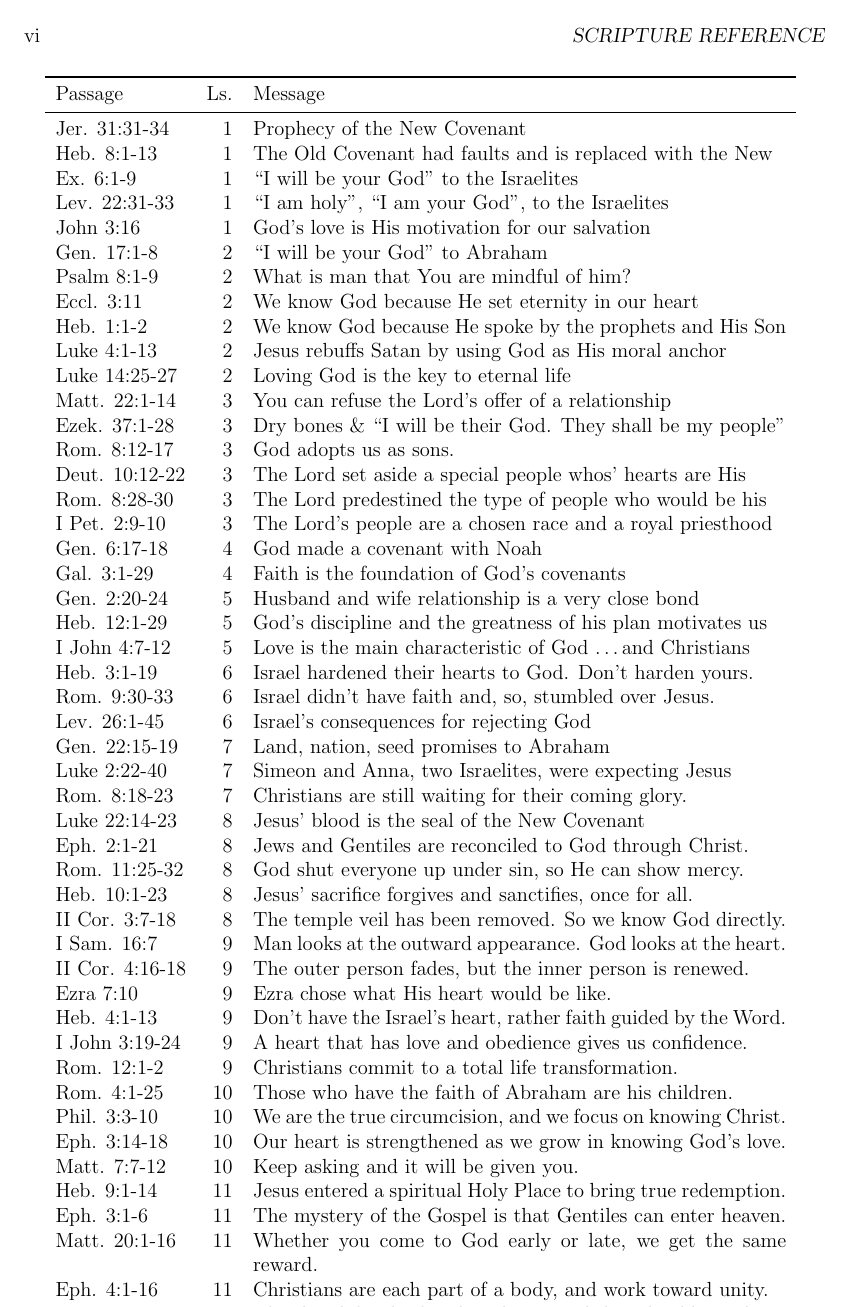
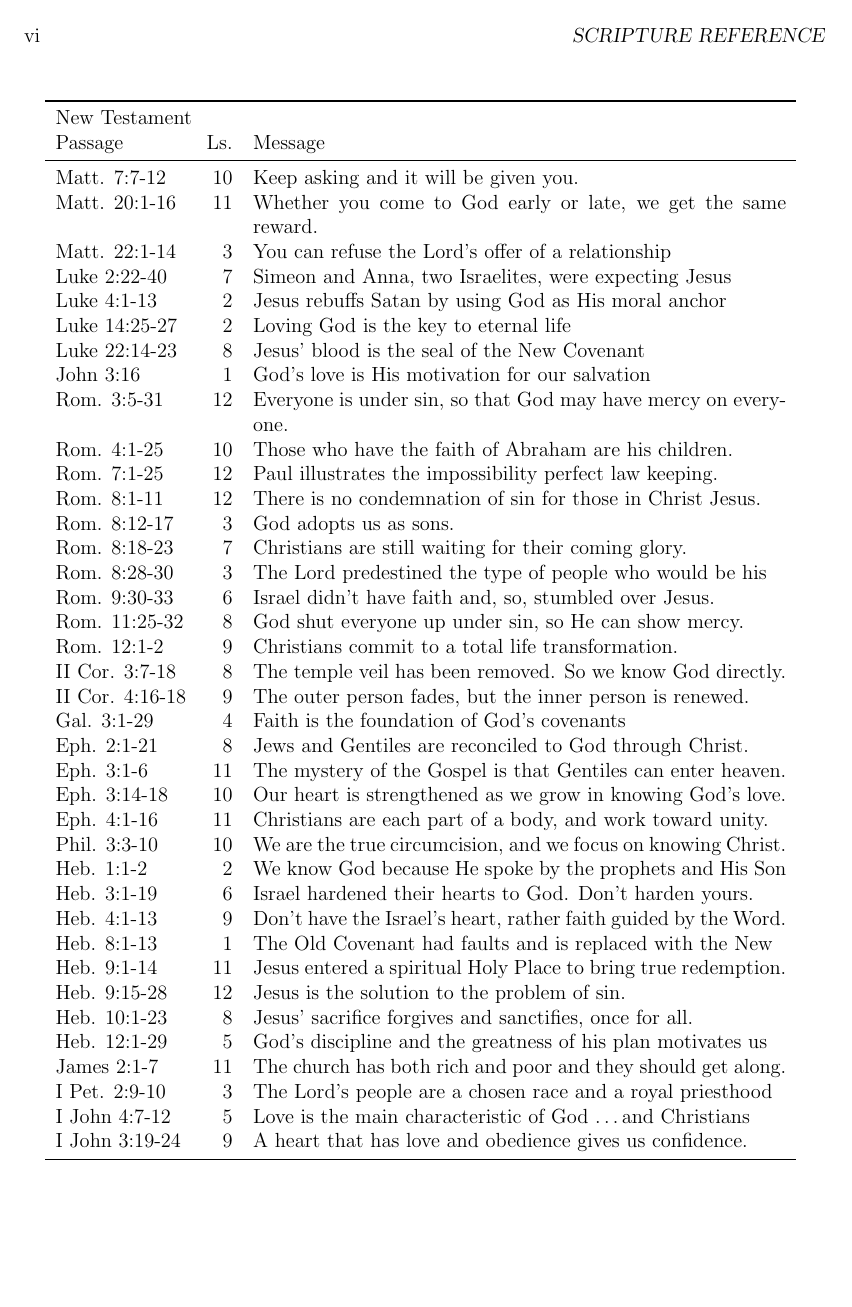
Before and after one commit to toddjobe/ForTheyShallAllKnowMe, a LaTeX book (ForTheyShallAllKnowMe_TeachersManual/ForTheyShallAllKnowMe_TeachersManual.tex, which reads ForTheyShallAllKnowMe_TeachersManual/scriptureReference.tex): page 6 of 64. Compiled offline with pdfLaTeX.

Commit message:
scripture references ordered.  Added pdfs

```diff
--- a/ForTheyShallAllKnowMe_TeachersManual/scriptureReference.tex
+++ b/ForTheyShallAllKnowMe_TeachersManual/scriptureReference.tex
@@ -1,6 +1,6 @@
 \chapter{Scripture Reference}
 
-\begin{table}[h]%
+\begin{table}[ht]%
 \centering
 \begin{tabular}{lrp{11cm}}
 \toprule
@@ -7,4 +8,2 @@
 Passage & Ls. & Message \\
 \midrule
-Jer. 31:31-34   & 1  & Prophecy of the New Covenant\\
-Heb. 8:1-13     & 1  &  The Old Covenant had faults and is replaced with the New\\
@@ -11,4 +14,2 @@ Heb. 8:1-13     & 1  &  The Old Covenant had faults and is replaced with the New
 Ex. 6:1-9       & 1  & ``I will be your God'' to the Israelites\\
 Lev. 22:31-33   & 1  & ``I am holy'', ``I am your God'', to the Israelites\\
-John 3:16       & 1  & God's love is His motivation for our salvation\\
-Gen. 17:1-8     & 2  & ``I will be your God'' to Abraham\\
@@ -15,50 +20,60 @@ Gen. 17:1-8     & 2  & ``I will be your God'' to Abraham\\
 Psalm 8:1-9     & 2  & What is man that You are mindful of him?\\
 Eccl. 3:11      & 2  & We know God because He set eternity in our heart\\
-Heb. 1:1-2      & 2  & We know God because He spoke by the prophets and His Son\\
-Luke 4:1-13     & 2  & Jesus rebuffs Satan by using God as His moral anchor\\
-Luke 14:25-27   & 2  & Loving God is the key to eternal life\\
-Matt. 22:1-14   & 3  & You can refuse the Lord's offer of a relationship\\
+Jer. 31:31-34   & 1  & Prophecy of the New Covenant\\
 Ezek. 37:1-28   & 3  & Dry bones \& ``I will be their God.  They shall be my people''\\
-Rom. 8:12-17    & 3  & God adopts us as sons.\\
-Deut. 10:12-22  & 3  & The Lord set aside a special people whos' hearts are His\\
-Rom. 8:28-30    & 3  & The Lord predestined the type of people who would be his\\
-I Pet. 2:9-10   & 3  & The Lord's people are a chosen race and a royal priesthood\\
-Gen. 6:17-18    & 4  & God made a covenant with Noah \\
-Gal. 3:1-29     & 4  & Faith is the foundation of God's covenants\\
-Gen. 2:20-24    & 5  & Husband and wife relationship is a very close bond\\
-Heb. 12:1-29    & 5  & God's discipline and the greatness of his plan motivates us\\
-I John 4:7-12   & 5  & Love is the main characteristic of God \ldots and Christians\\
-Heb. 3:1-19     & 6  & Israel hardened their hearts to God.  Don't harden yours.\\
-Rom. 9:30-33    & 6  & Israel didn't have faith and, so, stumbled over Jesus.\\
-Lev. 26:1-45    & 6  & Israel's consequences for rejecting God\\
-Gen. 22:15-19   & 7  & Land, nation, seed promises to Abraham\\
-Luke 2:22-40    & 7  & Simeon and Anna, two Israelites, were expecting Jesus\\
-Rom. 8:18-23    & 7  & Christians are still waiting for their coming glory.\\
-Luke 22:14-23   & 8  & Jesus' blood is the seal of the New Covenant\\
-Eph. 2:1-21     & 8  & Jews and Gentiles are reconciled to God through Christ.\\
-Rom. 11:25-32   & 8  & God shut everyone up under sin, so He can show mercy.\\
-Heb. 10:1-23    & 8  & Jesus' sacrifice forgives and sanctifies, once for all.\\
-II Cor. 3:7-18  & 8  & The temple veil has been removed.  So we know God directly.\\
-I Sam. 16:7     & 9  & Man looks at the outward appearance.  God looks at the heart.\\
-II Cor. 4:16-18 & 9  & The outer person fades, but the inner person is renewed.\\
-Ezra 7:10       & 9  & Ezra chose what His heart would be like.\\
-Heb. 4:1-13     & 9  & Don't have the Israel's heart, rather faith guided by the Word.\\
-I John 3:19-24  & 9  & A heart that has love and obedience gives us confidence.\\
-Rom. 12:1-2     & 9  & Christians commit to a total life transformation.\\
-Rom. 4:1-25     & 10 & Those who have the faith of Abraham are his children.\\
-Phil. 3:3-10    & 10 & We are the true circumcision, and we focus on knowing Christ.\\Eph. 3:14-18    & 10 & Our heart is strengthened as we grow in knowing God's love.\\
-Matt. 7:7-12    & 10 & Keep asking and it will be given you.\\
-Heb. 9:1-14     & 11 & Jesus entered a spiritual Holy Place to bring true redemption.\\
-Eph. 3:1-6      & 11 & The mystery of the Gospel is that Gentiles can enter heaven.\\
-Matt. 20:1-16   & 11 & Whether you come to God early or late, we get the same reward.\\
-Eph. 4:1-16     & 11 & Christians are each part of a body, and work toward unity.\\
-James 2:1-7     & 11 & The church has both rich and poor and they should get along.\\
-Rom. 3:5-31     & 12 & Everyone is under sin, so that God may have mercy on everyone.\\
-Heb. 9:15-28    & 12 & Jesus is the solution to the problem of sin.\\
-Rom. 7:1-25     & 12 & Paul illustrates the impossibility perfect law keeping.\\
-Rom. 8:1-11     & 12 & There is no condemnation of sin for those in Christ Jesus.\\
 \bottomrule
 \end{tabular}
 %\caption{Scripture reference}
-\label{tab:ScriptureReference}
+\label{tab:ScriptureReferenceOT}
 \end{table}
+\clearpage
+
+\begin{table}[ht]%
+\centering
+\begin{tabular}{lrp{11cm}}
+\toprule
+\multicolumn{3}{l}{New Testament}\\
+Passage & Ls. & Message \\
+\midrule
+Matt. 7:7-12    & 10 & Keep asking and it will be given you.\\
+Matt. 20:1-16   & 11 & Whether you come to God early or late, we get the same reward.\\
+Matt. 22:1-14   & 3  & You can refuse the Lord's offer of a relationship\\
+Luke 2:22-40    & 7  & Simeon and Anna, two Israelites, were expecting Jesus\\
+Luke 4:1-13     & 2  & Jesus rebuffs Satan by using God as His moral anchor\\
+Luke 14:25-27   & 2  & Loving God is the key to eternal life\\
+Luke 22:14-23   & 8  & Jesus' blood is the seal of the New Covenant\\
+John 3:16       & 1  & God's love is His motivation for our salvation\\
+Rom. 3:5-31     & 12 & Everyone is under sin, so that God may have mercy on everyone.\\
+Rom. 4:1-25     & 10 & Those who have the faith of Abraham are his children.\\
+Rom. 7:1-25     & 12 & Paul illustrates the impossibility perfect law keeping.\\
+Rom. 8:1-11     & 12 & There is no condemnation of sin for those in Christ Jesus.\\
+Rom. 8:12-17    & 3  & God adopts us as sons.\\
+Rom. 8:18-23    & 7  & Christians are still waiting for their coming glory.\\
+Rom. 8:28-30    & 3  & The Lord predestined the type of people who would be his\\
+Rom. 9:30-33    & 6  & Israel didn't have faith and, so, stumbled over Jesus.\\
+Rom. 11:25-32   & 8  & God shut everyone up under sin, so He can show mercy.\\
+Rom. 12:1-2     & 9  & Christians commit to a total life transformation.\\
+II Cor. 3:7-18  & 8  & The temple veil has been removed.  So we know God directly.\\
+II Cor. 4:16-18 & 9  & The outer person fades, but the inner person is renewed.\\
+Gal. 3:1-29     & 4  & Faith is the foundation of God's covenants\\
+Eph. 2:1-21     & 8  & Jews and Gentiles are reconciled to God through Christ.\\
+Eph. 3:1-6      & 11 & The mystery of the Gospel is that Gentiles can enter heaven.\\
+Eph. 3:14-18    & 10 & Our heart is strengthened as we grow in knowing God's love.\\
+Eph. 4:1-16     & 11 & Christians are each part of a body, and work toward unity.\\
+Phil. 3:3-10    & 10 & We are the true circumcision, and we focus on knowing Christ.\\Heb. 1:1-2      & 2  & We know God because He spoke by the prophets and His Son\\
+Heb. 3:1-19     & 6  & Israel hardened their hearts to God.  Don't harden yours.\\
+Heb. 4:1-13     & 9  & Don't have the Israel's heart, rather faith guided by the Word.\\
+Heb. 8:1-13     & 1  &  The Old Covenant had faults and is replaced with the New\\
+Heb. 9:1-14     & 11 & Jesus entered a spiritual Holy Place to bring true redemption.\\
+Heb. 9:15-28    & 12 & Jesus is the solution to the problem of sin.\\
+Heb. 10:1-23    & 8  & Jesus' sacrifice forgives and sanctifies, once for all.\\
+Heb. 12:1-29    & 5  & God's discipline and the greatness of his plan motivates us\\
+James 2:1-7     & 11 & The church has both rich and poor and they should get along.\\
+I Pet. 2:9-10   & 3  & The Lord's people are a chosen race and a royal priesthood\\
+I John 4:7-12   & 5  & Love is the main characteristic of God \ldots and Christians\\
+I John 3:19-24  & 9  & A heart that has love and obedience gives us confidence.\\
+\bottomrule
+\end{tabular}
+%\caption{Scripture reference}
+\label{tab:ScriptureReferenceNT}
+\end{table}
```
Also changed, not shown: ForTheyShallAllKnowMe_TeachersManual/ForTheyShallAllKnowMe_Ebook.pdf (added), ForTheyShallAllKnowMe_TeachersManual/ForTheyShallAllKnowMe_Phone.pdf (added), ForTheyShallAllKnowMe_TeachersManual/ForTheyShallAllKnowMe_TeachersManual.pdf (added), ForTheyShallAllKnowMe_TeachersManual/scriptureReference.tex (9 more changed lines).
